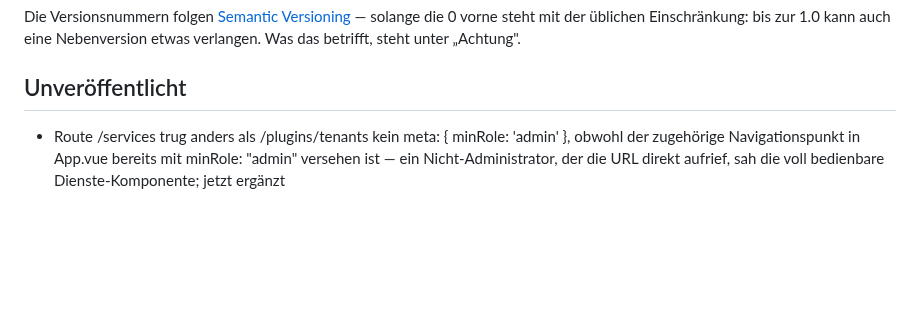
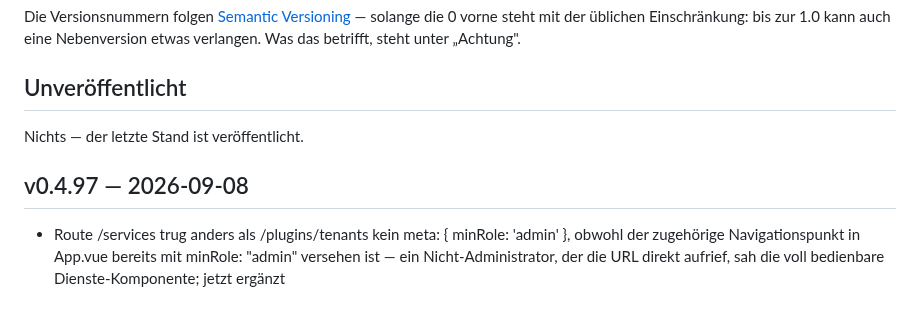
Before and after one commit to marion909/VoltPanel, a Markdown page: CHANGELOG.md, the part around the change. Rendered like a GitHub page; blank space fills up the shorter version.

Commit message:
CHANGELOG.md: v0.4.97

```diff
--- a/CHANGELOG.md
+++ b/CHANGELOG.md
@@ -12,6 +12,10 @@ solange die 0 vorne steht mit der üblichen Einschränkung: bis zur 1.0 kann auc
 eine Nebenversion etwas verlangen. Was das betrifft, steht unter „Achtung".
 
 ## Unveröffentlicht
+
+Nichts — der letzte Stand ist veröffentlicht.
+
+## v0.4.97 — 2026-09-08
 
 - Route /services trug anders als /plugins/tenants kein meta: {
   minRole: 'admin' }, obwohl der zugehörige Navigationspunkt in
```
